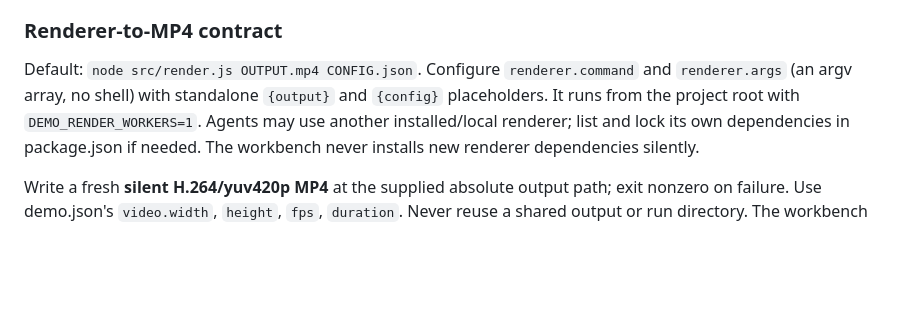
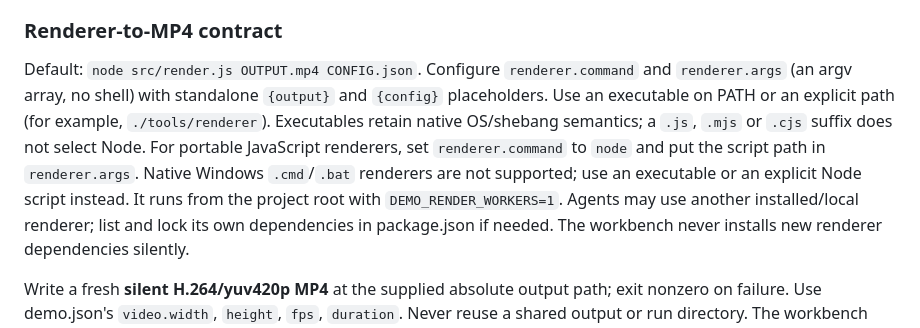
Before and after one commit to EClinick/demo-workbench, a Markdown page: template/README.md, the part around the change. Drawn GitHub-style; blank space fills up the shorter version.

Commit message:
no-mistakes(document): Clarify portable installation and native renderer documentation

```diff
--- a/template/README.md
+++ b/template/README.md
@@ -87,8 +87,13 @@ Audio is padded/trimmed to the configured duration. Without --audio, renders are
 
 Default: `node src/render.js OUTPUT.mp4 CONFIG.json`. Configure `renderer.command`
 and `renderer.args` (an argv array, no shell) with standalone `{output}` and
-`{config}` placeholders. It runs from the project root with
-`DEMO_RENDER_WORKERS=1`. Agents may use another installed/local renderer; list and
+`{config}` placeholders. Use an executable on PATH or an explicit path (for
+example, `./tools/renderer`). Executables retain native OS/shebang semantics;
+a `.js`, `.mjs` or `.cjs` suffix does not select Node. For portable JavaScript
+renderers, set `renderer.command` to `node` and put the script path in
+`renderer.args`. Native Windows `.cmd`/`.bat` renderers are not supported; use
+an executable or an explicit Node script instead. It runs from the project root
+with `DEMO_RENDER_WORKERS=1`. Agents may use another installed/local renderer; list and
 lock its own dependencies in package.json if needed. The workbench never installs
 new renderer dependencies silently.
 
```
Also changed, not shown: README.md (+4 -3 lines), docs/installation.md (+11 -9 lines).
